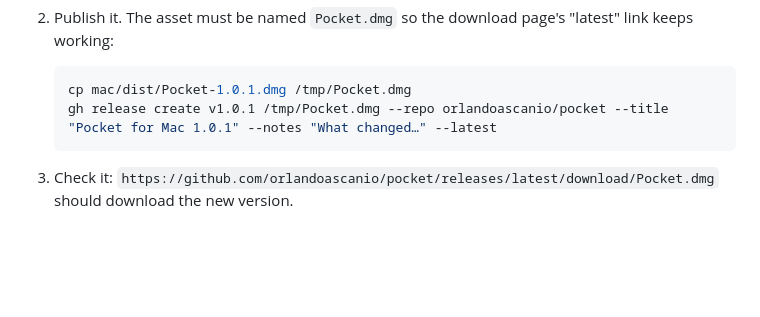
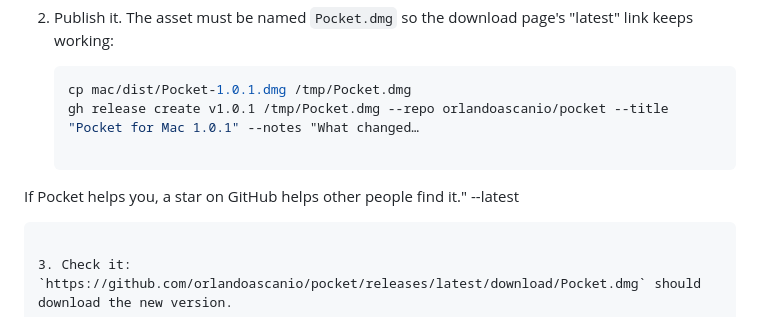
Before and after one commit to orlandoascanio/pocket, a Markdown page: README.md, the part around the change. Rendered like a GitHub page; blank space fills up the shorter version.

Commit message:
docs: Ask for a GitHub star in the release notes example
The gh release create command in the release steps now ends its notes with a line asking
people who find Pocket useful to star it.

Co-Authored-By: Claude Opus 5.5 <noreply@anthropic.com>

````diff
--- a/README.md
+++ b/README.md
@@ -44,7 +44,9 @@ Then, for each release:
 
    ```bash
    cp mac/dist/Pocket-1.0.1.dmg /tmp/Pocket.dmg
-   gh release create v1.0.1 /tmp/Pocket.dmg --repo orlandoascanio/pocket --title "Pocket for Mac 1.0.1" --notes "What changed…" --latest
+   gh release create v1.0.1 /tmp/Pocket.dmg --repo orlandoascanio/pocket --title "Pocket for Mac 1.0.1" --notes "What changed…
+
+If Pocket helps you, a star on GitHub helps other people find it." --latest
    ```
 
 3. Check it: `https://github.com/orlandoascanio/pocket/releases/latest/download/Pocket.dmg` should download the new version.
````
